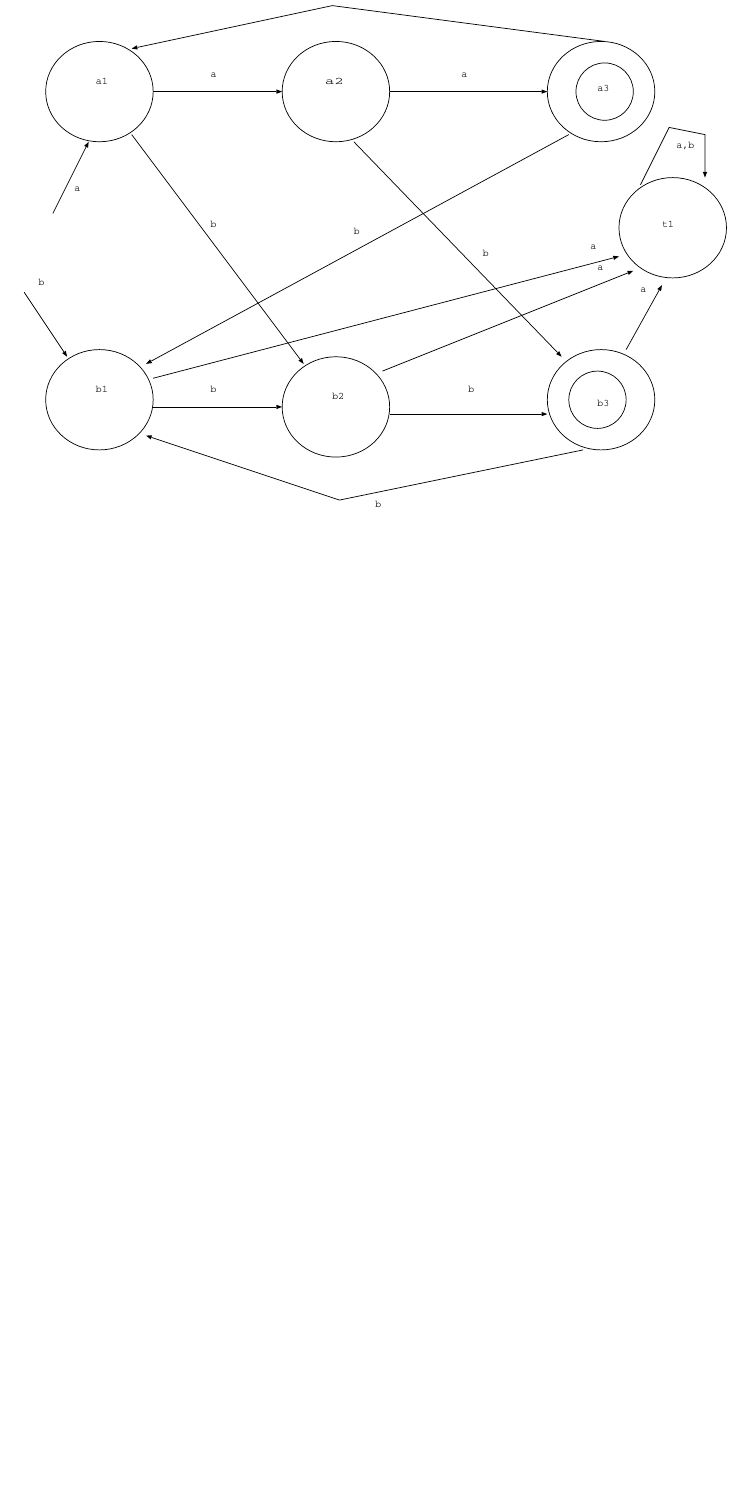
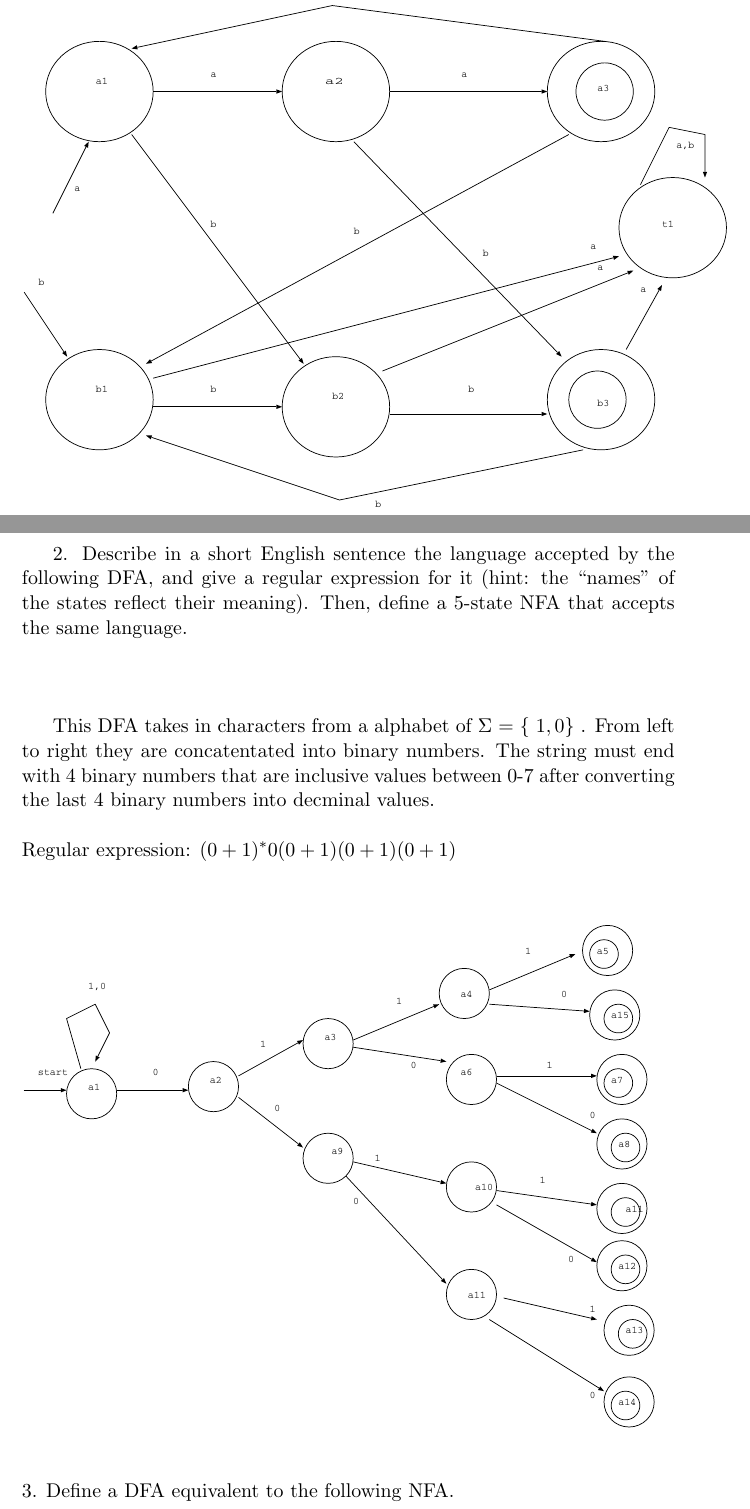
Before and after one commit to sdrafahl/COMS-331, a LaTeX problem sheet (hw2/hw2.tex): part of the page before the commit and two parts of pages 1 and 2 of 3 after it, the two joined at a grey line, cut so that both start at the same text, the shorter picture padded with empty space. Compiled offline with pdfLaTeX.

Commit message:
finnished hw2

```diff
--- a/hw2/hw2.tex
+++ b/hw2/hw2.tex
@@ -20,3 +20,24 @@
         \includegraphics[scale=.7]{./hw2_1.eps}
     \end{figure}
 
+    $ \newline \newline $
+
+    2. Describe in a short English sentence the language accepted by the following DFA, and give a
+    regular expression for it (hint: the “names” of the states reflect their meaning). Then, define
+    a 5-state NFA that accepts the same language.
+
+    $ \newline \newline $
+
+    This DFA takes in characters from a alphabet of $ \Sigma $ = $ \{\ 1,0 \}\ $.
+    From left to right they are concatentated into binary numbers. The string must end with
+    4 binary numbers that are inclusive values between 0-7 after converting the last 4 binary numbers
+    into decminal values.
+    $ \newline \newline $
+    Regular expression: $ (0 + 1)^{*}0(0 + 1)(0 + 1)(0 + 1) $
+    $ \newline \newline $
+    \begin{figure}[!htb]
+        \includegraphics[scale=.7]{./hw2_2.eps}
+    \end{figure}
+    $ \newline \newline $
+    3. Define a DFA equivalent to the following NFA.
+    $ \newline \newline $
```
Also changed, not shown: hw1/hw1.tex (+4 -0 lines), hw1/hw1.pdf, hw2/hw2.pdf, hw2/hw2_2.eps (added), hw2/hw2_3.eps (added), hw2/hw2.tex (6 more changed lines), 10 other files.
